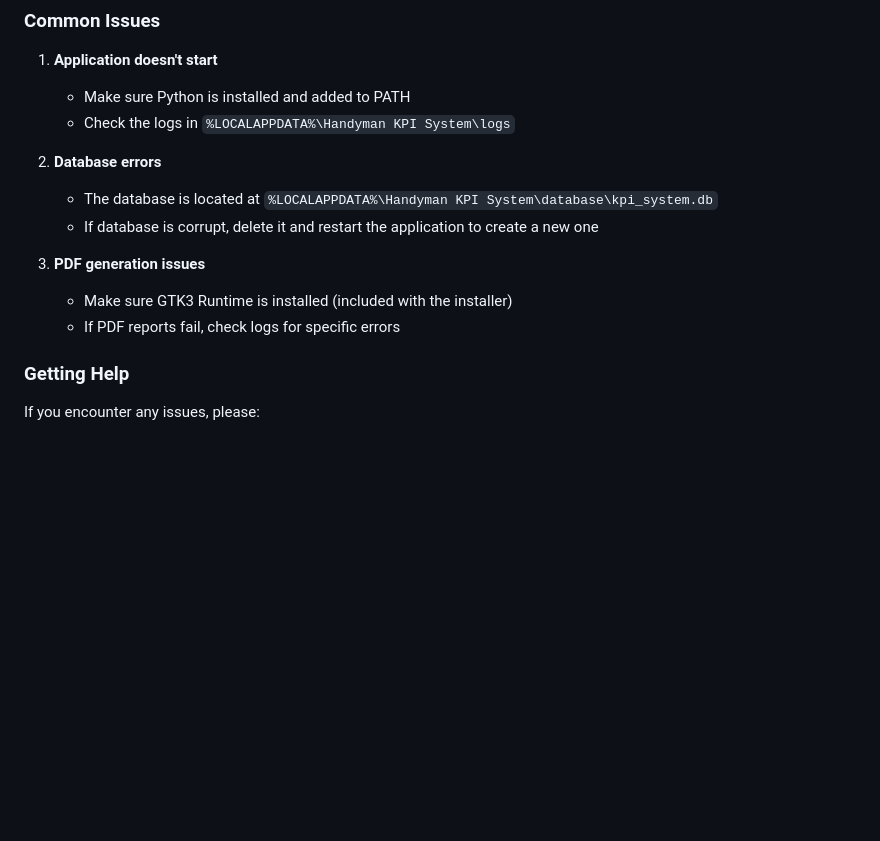
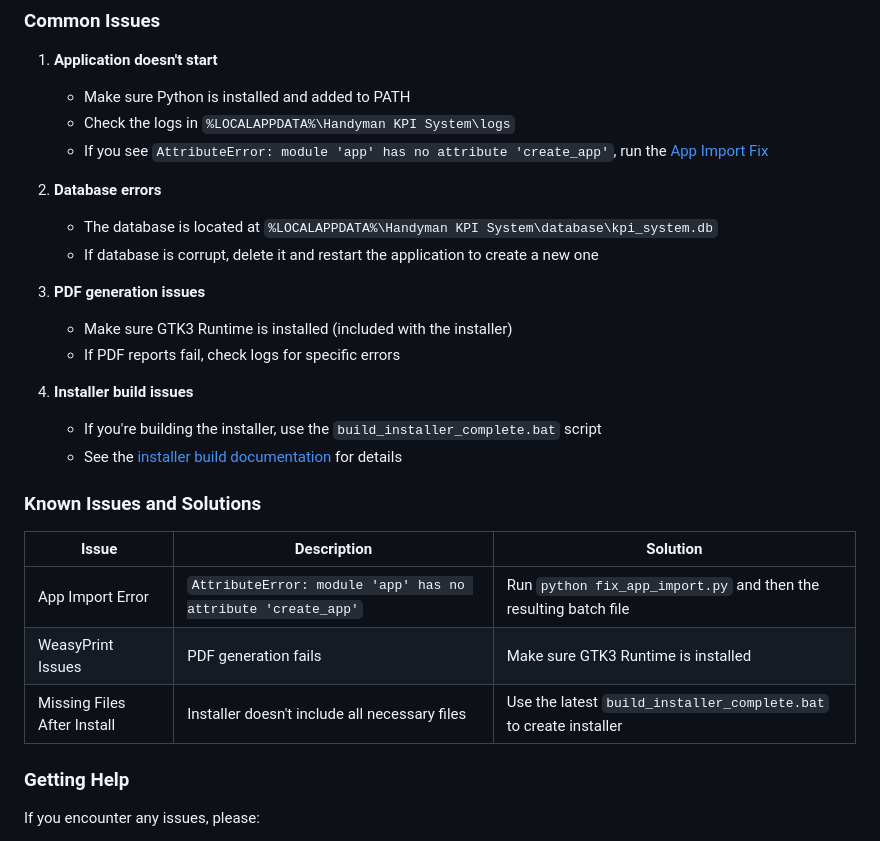
Before and after one commit to skunkbandit/handyman-kpi-system, a Markdown page: README.md, the part around the change. GitHub-like rendering; blank space fills up the shorter version.

Commit message:
Update README with app import fix and improved troubleshooting information

```diff
--- a/README.md
+++ b/README.md
@@ -68,6 +68,7 @@ For detailed documentation, please refer to the [User Guide](docs/user_guide.md)
 1. **Application doesn't start**
    - Make sure Python is installed and added to PATH
    - Check the logs in `%LOCALAPPDATA%\Handyman KPI System\logs`
+   - If you see `AttributeError: module 'app' has no attribute 'create_app'`, run the [App Import Fix](docs/APP_IMPORT_FIX.md)
 
 2. **Database errors**
    - The database is located at `%LOCALAPPDATA%\Handyman KPI System\database\kpi_system.db`
@@ -76,6 +77,18 @@ For detailed documentation, please refer to the [User Guide](docs/user_guide.md)
 3. **PDF generation issues**
    - Make sure GTK3 Runtime is installed (included with the installer)
    - If PDF reports fail, check logs for specific errors
+
+4. **Installer build issues**
+   - If you're building the installer, use the `build_installer_complete.bat` script
+   - See the [installer build documentation](docs/installer/build-scripts-guide.md) for details
+
+### Known Issues and Solutions
+
+| Issue | Description | Solution |
+|-------|-------------|----------|
+| App Import Error | `AttributeError: module 'app' has no attribute 'create_app'` | Run `python fix_app_import.py` and then the resulting batch file |
+| WeasyPrint Issues | PDF generation fails | Make sure GTK3 Runtime is installed |
+| Missing Files After Install | Installer doesn't include all necessary files | Use the latest `build_installer_complete.bat` to create installer |
 
 ### Getting Help
 
```
